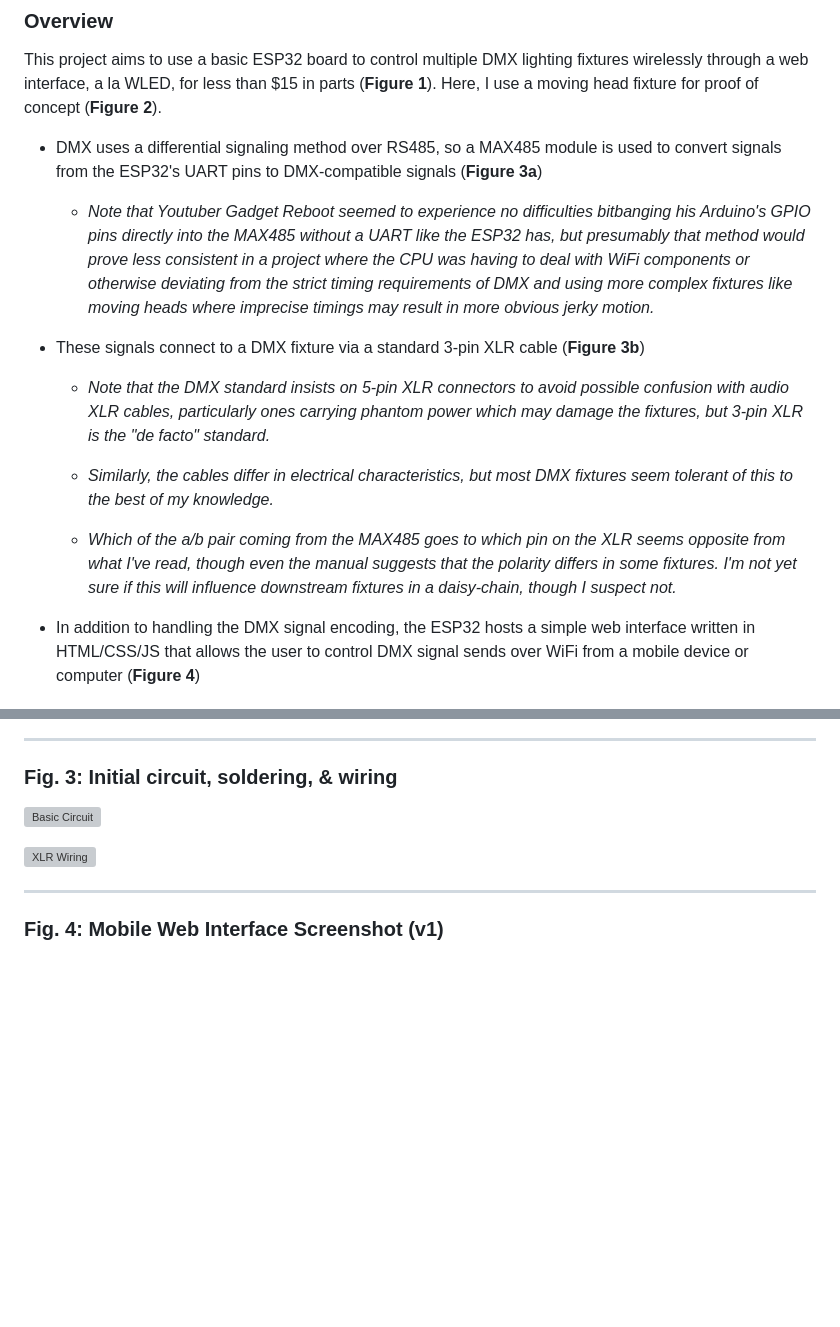
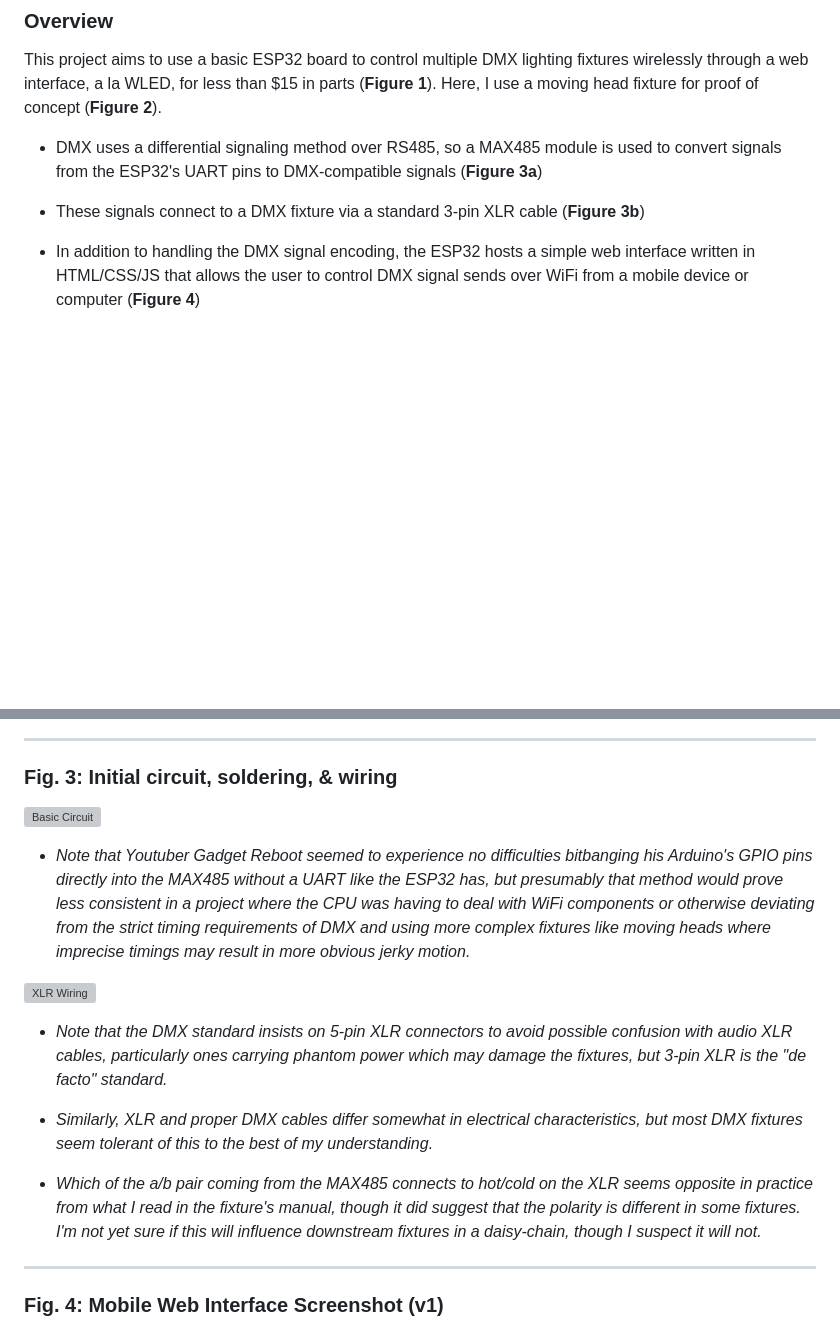
Before and after one commit to frkatona/ESP32_DMX, a Markdown page: readme.md, 2 parts joined by grey strips. Rendered like a GitHub page; blank space fills up the shorter version; grey boxes are pictures that could not be loaded.

```diff
--- a/readme.md
+++ b/readme.md
@@ -6,15 +6,7 @@ This project aims to use a basic ESP32 board to control multiple DMX lighting fi
 
 - DMX uses a differential signaling method over RS485, so a MAX485 module is used to convert signals from the ESP32's UART pins to DMX-compatible signals (**Figure 3a**)
 
-  - *Note that Youtuber Gadget Reboot seemed to experience no difficulties bitbanging his Arduino's GPIO pins directly into the MAX485 without a UART like the ESP32 has, but presumably that method would prove less consistent in a project where the CPU was having to deal with WiFi components or otherwise deviating from the strict timing requirements of DMX and using more complex fixtures like moving heads where imprecise timings may result in more obvious jerky motion.*
-
 - These signals connect to a DMX fixture via a standard 3-pin XLR cable (**Figure 3b**)
-
-  - *Note that the DMX standard insists on 5-pin XLR connectors to avoid possible confusion with audio XLR cables, particularly ones carrying phantom power which may damage the fixtures, but 3-pin XLR is the "de facto" standard.*
-
-  - *Similarly, the cables differ in electrical characteristics, but most DMX fixtures seem tolerant of this to the best of my knowledge.*
-
-  - *Which of the a/b pair coming from the MAX485 goes to which pin on the XLR seems opposite from what I've read, though even the manual suggests that the polarity differs in some fixtures.  I'm not yet sure if this will influence downstream fixtures in a daisy-chain, though I suspect not.*
 
 - In addition to handling the DMX signal encoding, the ESP32 hosts a simple web interface written in HTML/CSS/JS that allows the user to control DMX signal sends over WiFi from a mobile device or computer (**Figure 4**)
 
@@ -36,7 +28,15 @@ This project aims to use a basic ESP32 board to control multiple DMX lighting fi
 
 ![Basic Circuit](images/basic-circuit-1.png)
 
+- *Note that Youtuber Gadget Reboot seemed to experience no difficulties bitbanging his Arduino's GPIO pins directly into the MAX485 without a UART like the ESP32 has, but presumably that method would prove less consistent in a project where the CPU was having to deal with WiFi components or otherwise deviating from the strict timing requirements of DMX and using more complex fixtures like moving heads where imprecise timings may result in more obvious jerky motion.*
+
 ![XLR Wiring](images/XLR_wiring.png)
+
+- *Note that the DMX standard insists on 5-pin XLR connectors to avoid possible confusion with audio XLR cables, particularly ones carrying phantom power which may damage the fixtures, but 3-pin XLR is the "de facto" standard.*
+
+- *Similarly, XLR and proper DMX cables differ somewhat in electrical characteristics, but most DMX fixtures seem tolerant of this to the best of my understanding.*
+
+- *Which of the a/b pair coming from the MAX485 connects to hot/cold on the XLR seems opposite in practice from what I read in the fixture's manual, though it did suggest that the polarity is different in some fixtures.  I'm not yet sure if this will influence downstream fixtures in a daisy-chain, though I suspect it will not.*
 
 ---
 
```
Also changed, not shown: other parts of readme.md (+4 -0 lines).
